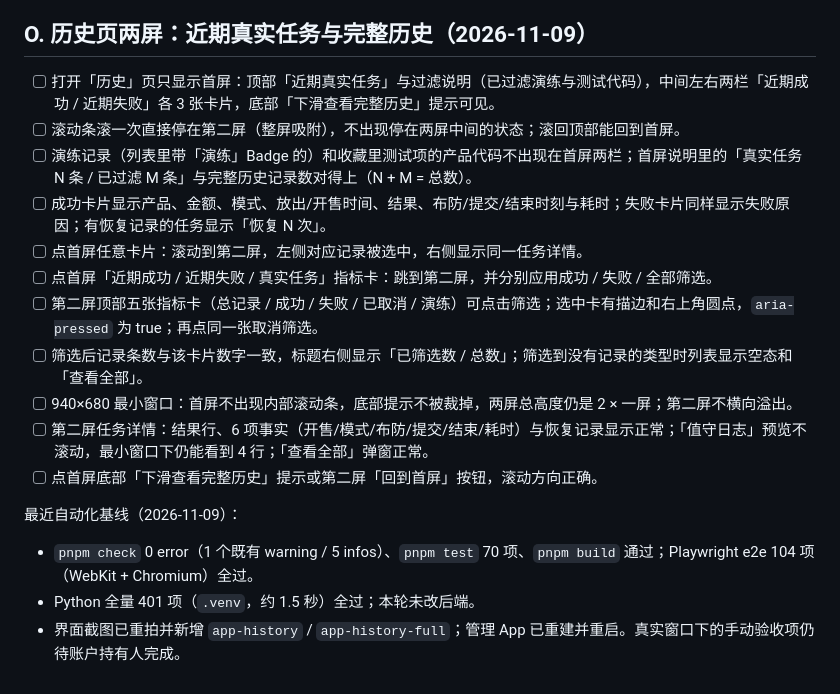
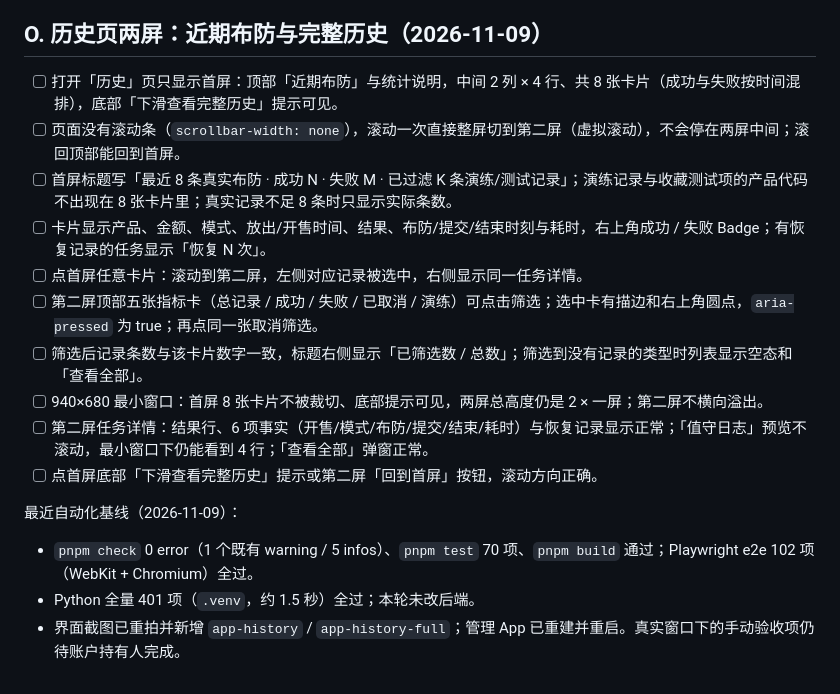
Before and after one commit to ahhTou/cmb-finance-bot, a Markdown page: docs/app-ui-test-plan.md, the part around the change. GitHub-like rendering.

```diff
--- a/docs/app-ui-test-plan.md
+++ b/docs/app-ui-test-plan.md
@@ -214,22 +214,21 @@ v2 流程已有 e2e 覆盖（WebKit + Chromium）；人工重点看弹窗布局
 - Python 全量 370 项（约 1.4 秒）：355 通过、15 跳过、0 错误；`.venv/bin/python -m unittest tests.test_admin_server` 15 项通过。
 - 管理 App 已重建并重启；启动/退出推送已用 `pkill` 实测（`var/push.log` 记录 `app_started` / `app_exited` 已发送），Cmd-Q 路径同机制、未直接实测；真实计划窗口、真实设备与手机端推送通知仍待账户持有人验收。
 
-## O. 历史页两屏：近期真实任务与完整历史（2026-11-09）
+## O. 历史页两屏：近期布防与完整历史（2026-11-09）
 
-- [ ] 打开「历史」页只显示首屏：顶部「近期真实任务」与过滤说明（已过滤演练与测试代码），中间左右两栏「近期成功 / 近期失败」各 3 张卡片，底部「下滑查看完整历史」提示可见。
-- [ ] 滚动条滚一次直接停在第二屏（整屏吸附），不出现停在两屏中间的状态；滚回顶部能回到首屏。
-- [ ] 演练记录（列表里带「演练」Badge 的）和收藏里测试项的产品代码不出现在首屏两栏；首屏说明里的「真实任务 N 条 / 已过滤 M 条」与完整历史记录数对得上（N + M = 总数）。
-- [ ] 成功卡片显示产品、金额、模式、放出/开售时间、结果、布防/提交/结束时刻与耗时；失败卡片同样显示失败原因；有恢复记录的任务显示「恢复 N 次」。
+- [ ] 打开「历史」页只显示首屏：顶部「近期布防」与统计说明，中间 2 列 × 4 行、共 8 张卡片（成功与失败按时间混排），底部「下滑查看完整历史」提示可见。
+- [ ] 页面没有滚动条（`scrollbar-width: none`），滚动一次直接整屏切到第二屏（虚拟滚动），不会停在两屏中间；滚回顶部能回到首屏。
+- [ ] 首屏标题写「最近 8 条真实布防 · 成功 N · 失败 M · 已过滤 K 条演练/测试记录」；演练记录与收藏测试项的产品代码不出现在 8 张卡片里；真实记录不足 8 条时只显示实际条数。
+- [ ] 卡片显示产品、金额、模式、放出/开售时间、结果、布防/提交/结束时刻与耗时，右上角成功 / 失败 Badge；有恢复记录的任务显示「恢复 N 次」。
 - [ ] 点首屏任意卡片：滚动到第二屏，左侧对应记录被选中，右侧显示同一任务详情。
-- [ ] 点首屏「近期成功 / 近期失败 / 真实任务」指标卡：跳到第二屏，并分别应用成功 / 失败 / 全部筛选。
 - [ ] 第二屏顶部五张指标卡（总记录 / 成功 / 失败 / 已取消 / 演练）可点击筛选；选中卡有描边和右上角圆点，`aria-pressed` 为 true；再点同一张取消筛选。
 - [ ] 筛选后记录条数与该卡片数字一致，标题右侧显示「已筛选数 / 总数」；筛选到没有记录的类型时列表显示空态和「查看全部」。
-- [ ] 940×680 最小窗口：首屏不出现内部滚动条，底部提示不被裁掉，两屏总高度仍是 2 × 一屏；第二屏不横向溢出。
+- [ ] 940×680 最小窗口：首屏 8 张卡片不被裁切、底部提示可见，两屏总高度仍是 2 × 一屏；第二屏不横向溢出。
 - [ ] 第二屏任务详情：结果行、6 项事实（开售/模式/布防/提交/结束/耗时）与恢复记录显示正常；「值守日志」预览不滚动，最小窗口下仍能看到 4 行；「查看全部」弹窗正常。
 - [ ] 点首屏底部「下滑查看完整历史」提示或第二屏「回到首屏」按钮，滚动方向正确。
 
 最近自动化基线（2026-11-09）：
 
-- `pnpm check` 0 error（1 个既有 warning / 5 infos）、`pnpm test` 70 项、`pnpm build` 通过；Playwright e2e 104 项（WebKit + Chromium）全过。
+- `pnpm check` 0 error（1 个既有 warning / 5 infos）、`pnpm test` 70 项、`pnpm build` 通过；Playwright e2e 102 项（WebKit + Chromium）全过。
 - Python 全量 401 项（`.venv`，约 1.5 秒）全过；本轮未改后端。
 - 界面截图已重拍并新增 `app-history` / `app-history-full`；管理 App 已重建并重启。真实窗口下的手动验收项仍待账户持有人完成。
```
Also changed, not shown: AGENT_WORKFLOW.md (+2 -0 lines), README.md (+1 -1 lines), docs/images/app-history-full.png, docs/images/app-history.png, 6 other files.
